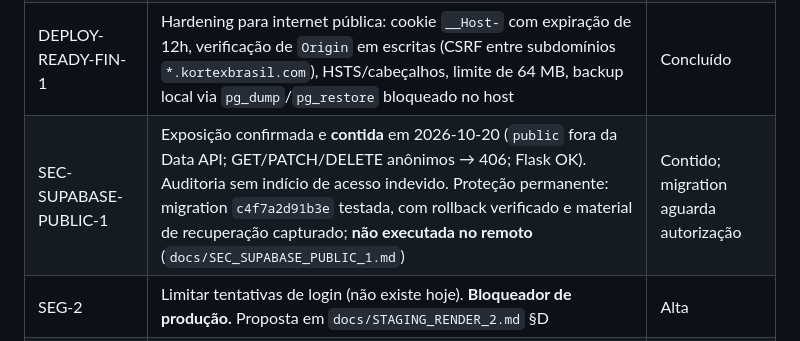
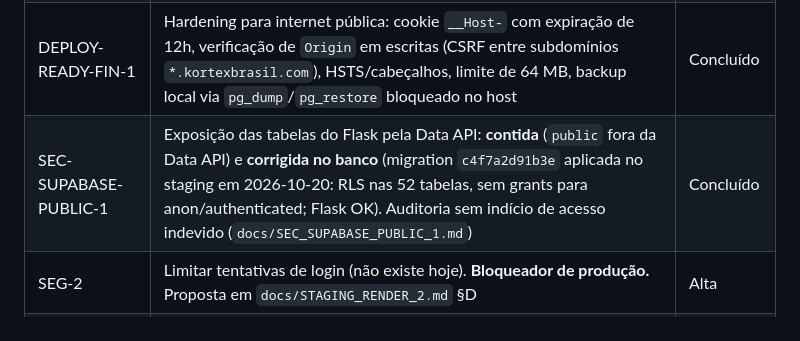
Before and after one commit to heydsonlc/Controle-Financeiro, a Markdown page: docs/ROADMAP.md, the part around the change. GitHub-like rendering.

```diff
--- a/docs/ROADMAP.md
+++ b/docs/ROADMAP.md
@@ -83,7 +83,7 @@ Para detalhes de priorização completa, ver `README_TECNICO.md`.
 | SEG-1 | Autenticação global de rotas e APIs — usuário único, sessão via Flask-Login, allowlist fechada (`/login`, `/logout`, `/static/*`, `/health`) | Concluído |
 | CARD-CVV-LOCK-1 | Bloqueio de visibilidade do CVV: oculto por padrão, revelação por senha (`CARTOES_CVV_MASTER_PASSWORD`), falha fechada | Concluído |
 | DEPLOY-READY-FIN-1 | Hardening para internet pública: cookie `__Host-` com expiração de 12h, verificação de `Origin` em escritas (CSRF entre subdomínios `*.kortexbrasil.com`), HSTS/cabeçalhos, limite de 64 MB, backup local via `pg_dump`/`pg_restore` bloqueado no host | Concluído |
-| SEC-SUPABASE-PUBLIC-1 | Exposição confirmada e **contida** em 2026-10-20 (`public` fora da Data API; GET/PATCH/DELETE anônimos → 406; Flask OK). Auditoria sem indício de acesso indevido. Proteção permanente: migration `c4f7a2d91b3e` testada, com rollback verificado e material de recuperação capturado; **não executada no remoto** (`docs/SEC_SUPABASE_PUBLIC_1.md`) | Contido; migration aguarda autorização |
+| SEC-SUPABASE-PUBLIC-1 | Exposição das tabelas do Flask pela Data API: **contida** (`public` fora da Data API) e **corrigida no banco** (migration `c4f7a2d91b3e` aplicada no staging em 2026-10-20: RLS nas 52 tabelas, sem grants para anon/authenticated; Flask OK). Auditoria sem indício de acesso indevido (`docs/SEC_SUPABASE_PUBLIC_1.md`) | Concluído |
 | SEG-2 | Limitar tentativas de login (não existe hoje). **Bloqueador de produção.** Proposta em `docs/STAGING_RENDER_2.md` §D | Alta |
 | CARD-SEC-1 | Restante: mascarar/criptografar `numero_cartao` e criptografar `codigo_seguranca` em repouso no banco (hoje só a exposição na API/UI foi bloqueada, o dado continua em texto puro no banco) | Alta |
 
```
Also changed, not shown: docs/SEC_SUPABASE_PUBLIC_1.md (+21 -3 lines).
